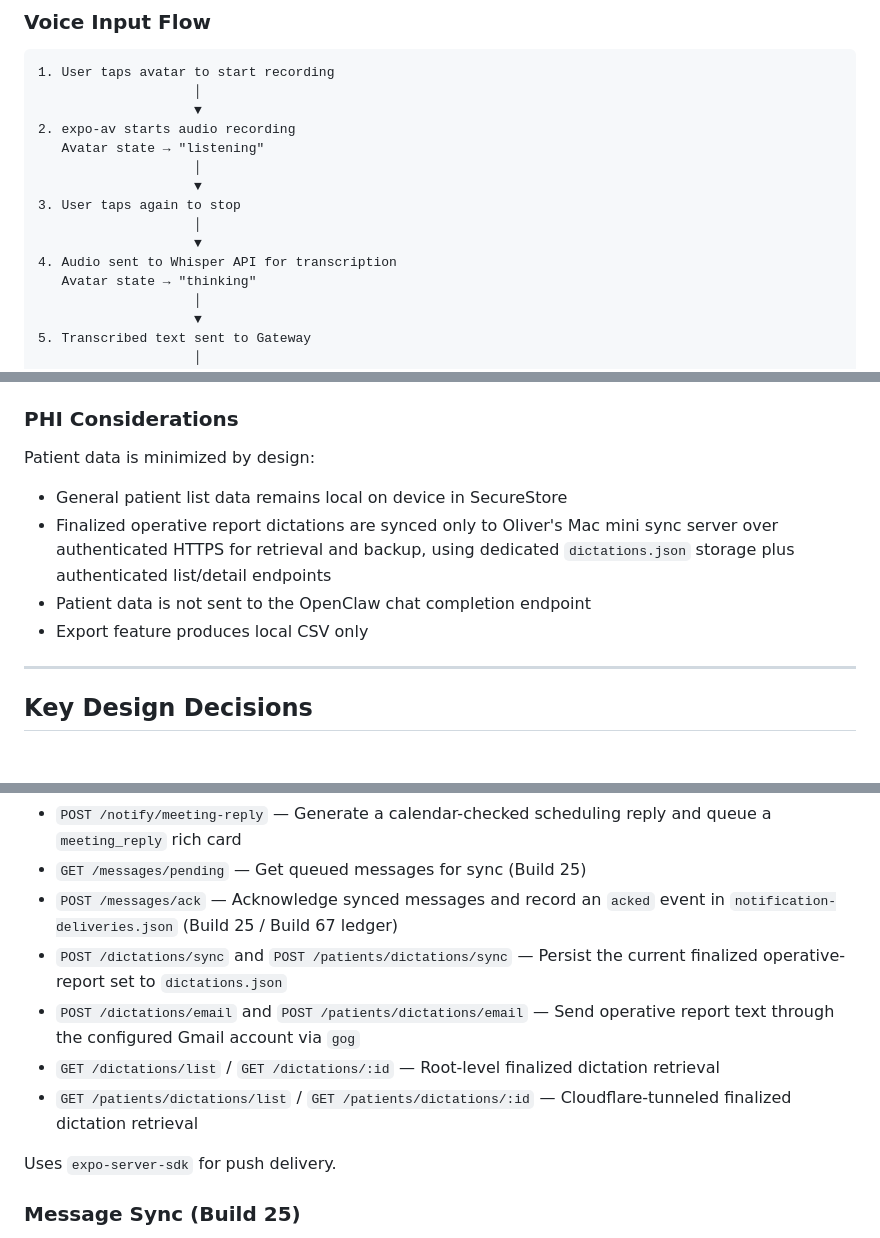
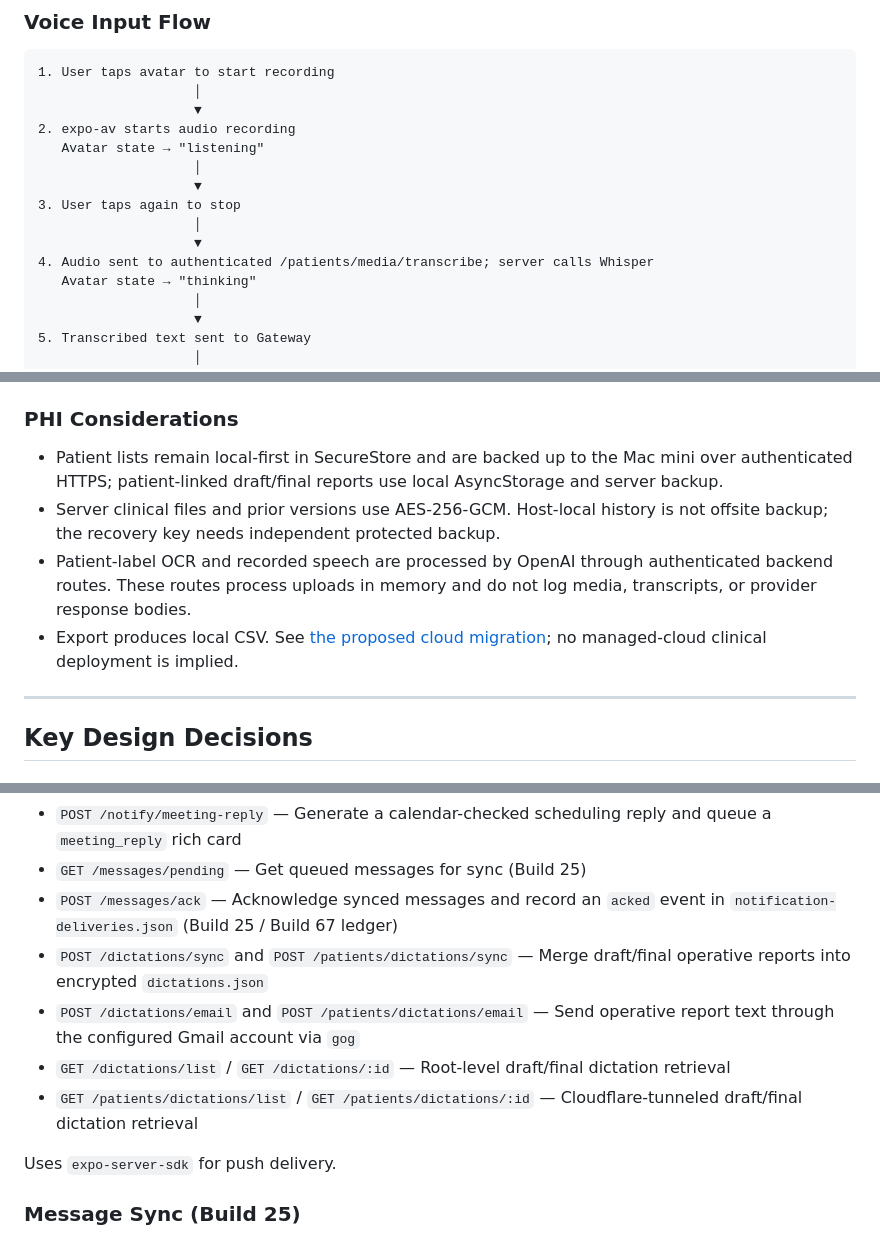
Before and after one commit to aalami5/echo-app, a Markdown page: docs/ARCHITECTURE.md, 3 parts joined by grey strips. Rendered like a GitHub page.

```diff
--- a/docs/ARCHITECTURE.md
+++ b/docs/ARCHITECTURE.md
@@ -224,7 +224,7 @@ echo-app/
 3. User taps again to stop
                     │
                     ▼
-4. Audio sent to Whisper API for transcription
+4. Audio sent to authenticated /patients/media/transcribe; server calls Whisper
    Avatar state → "thinking"
                     │
                     ▼
@@ -449,11 +461,10 @@ const chatStorage = {
 
 ### PHI Considerations
 
-Patient data is minimized by design:
-- General patient list data remains local on device in SecureStore
-- Finalized operative report dictations are synced only to Oliver's Mac mini sync server over authenticated HTTPS for retrieval and backup, using dedicated `dictations.json` storage plus authenticated list/detail endpoints
-- Patient data is not sent to the OpenClaw chat completion endpoint
-- Export feature produces local CSV only
+- Patient lists remain local-first in SecureStore and are backed up to the Mac mini over authenticated HTTPS; patient-linked draft/final reports use local AsyncStorage and server backup.
+- Server clinical files and prior versions use AES-256-GCM. Host-local history is not offsite backup; the recovery key needs independent protected backup.
+- Patient-label OCR and recorded speech are processed by OpenAI through authenticated backend routes. These routes process uploads in memory and do not log media, transcripts, or provider response bodies.
+- Export produces local CSV. See [the proposed cloud migration](clinical-cloud-migration-plan.md); no managed-cloud clinical deployment is implied.
 
 ---
 
@@ -626,10 +635,10 @@ The sync server (`server/index.js`) includes endpoints:
 - `POST /notify/meeting-reply` — Generate a calendar-checked scheduling reply and queue a `meeting_reply` rich card
 - `GET /messages/pending` — Get queued messages for sync (Build 25)
 - `POST /messages/ack` — Acknowledge synced messages and record an `acked` event in `notification-deliveries.json` (Build 25 / Build 67 ledger)
-- `POST /dictations/sync` and `POST /patients/dictations/sync` — Persist the current finalized operative-report set to `dictations.json`
+- `POST /dictations/sync` and `POST /patients/dictations/sync` — Merge draft/final operative reports into encrypted `dictations.json`
 - `POST /dictations/email` and `POST /patients/dictations/email` — Send operative report text through the configured Gmail account via `gog`
-- `GET /dictations/list` / `GET /dictations/:id` — Root-level finalized dictation retrieval
-- `GET /patients/dictations/list` / `GET /patients/dictations/:id` — Cloudflare-tunneled finalized dictation retrieval
+- `GET /dictations/list` / `GET /dictations/:id` — Root-level draft/final dictation retrieval
+- `GET /patients/dictations/list` / `GET /patients/dictations/:id` — Cloudflare-tunneled draft/final dictation retrieval
 
 Uses `expo-server-sdk` for push delivery.
 
```
Also changed, not shown: other parts of docs/ARCHITECTURE.md (+25 -15 lines), docs/CHANGELOG.md (+17 -1 lines), docs/STORES.md (+23 -8 lines).
